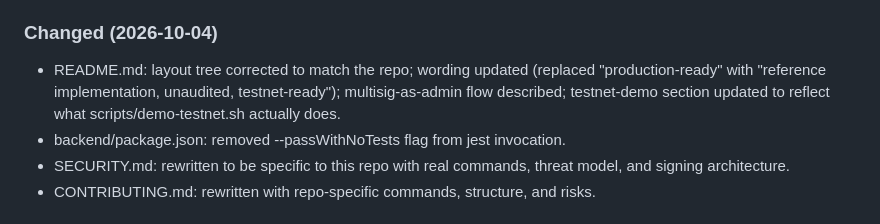
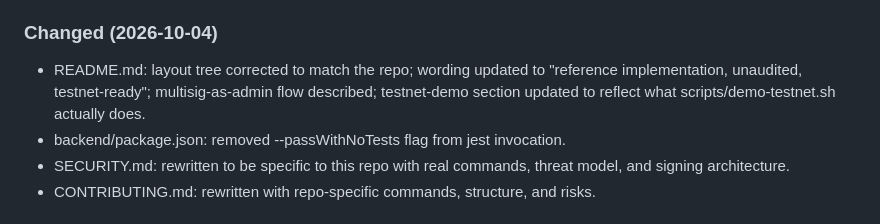
Before and after one commit to unajiogenyi05-hub/soroban-vesting-platform, a Markdown page: CHANGELOG.md, the part around the change. Rendered like a GitHub page.

Commit message:
docs(changelog): remove last occurrence of 'production-ready'
Rephrase the Changed entry so the term no longer appears anywhere
in the repository source files. Verified with grep across all .md,
.rs, .js, .yml, .toml, .json files (excluding node_modules/target).

```diff
--- a/CHANGELOG.md
+++ b/CHANGELOG.md
@@ -59,9 +59,9 @@ and this project adheres to [Semantic Versioning](https://semver.org/spec/v2.0.0
 
 ### Changed (2026-10-04)
 - README.md: layout tree corrected to match the repo; wording updated
-  (replaced "production-ready" with "reference implementation, unaudited,
-  testnet-ready"); multisig-as-admin flow described; testnet-demo section
-  updated to reflect what scripts/demo-testnet.sh actually does.
+  to "reference implementation, unaudited, testnet-ready"; multisig-as-admin
+  flow described; testnet-demo section updated to reflect what
+  scripts/demo-testnet.sh actually does.
 - backend/package.json: removed --passWithNoTests flag from jest invocation.
 - SECURITY.md: rewritten to be specific to this repo with real commands,
   threat model, and signing architecture.
```
